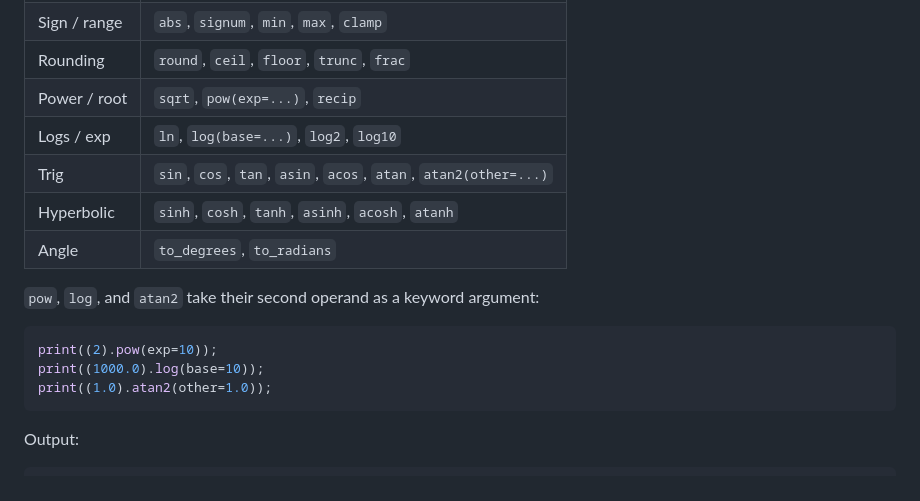
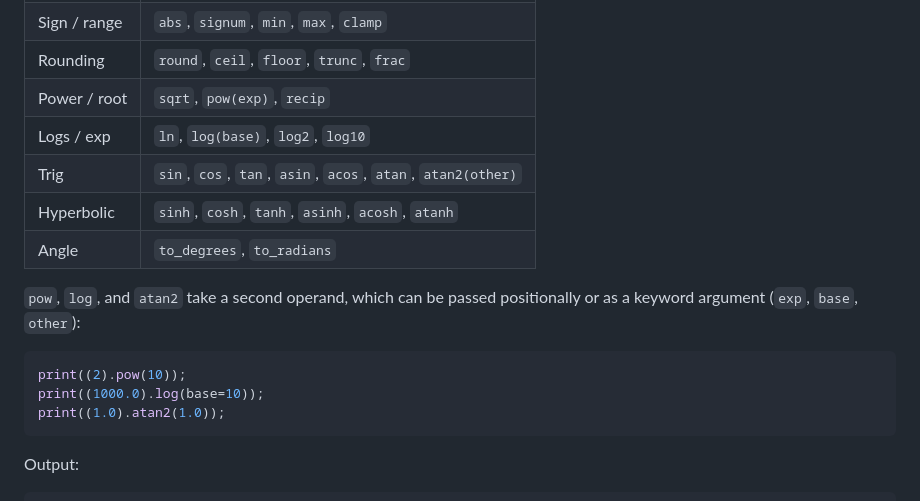
Before and after one commit to shmolyneaux/clion_game, a Markdown page: shimlang/LANGUAGE.md, the part around one of its changes. Rendered like a GitHub page.

Commit message:
Shimlang: Tighten LANGUAGE.md math/tuple examples
Use string interpolation in the tuple-unpacking for-loop example, and
clarify that pow/log/atan2's second operand can be passed positionally
(not only by keyword).

https://claude.ai/code/session_01LTxy5sjvFnT6Naz6G8U1bn

````diff
--- a/shimlang/LANGUAGE.md
+++ b/shimlang/LANGUAGE.md
@@ -597,18 +597,19 @@ Available methods on both `int` and `float`:
 | Conversion | `bool`, `int`, `float` |
 | Sign / range | `abs`, `signum`, `min`, `max`, `clamp` |
 | Rounding | `round`, `ceil`, `floor`, `trunc`, `frac` |
-| Power / root | `sqrt`, `pow(exp=...)`, `recip` |
-| Logs / exp | `ln`, `log(base=...)`, `log2`, `log10` |
-| Trig | `sin`, `cos`, `tan`, `asin`, `acos`, `atan`, `atan2(other=...)` |
+| Power / root | `sqrt`, `pow(exp)`, `recip` |
+| Logs / exp | `ln`, `log(base)`, `log2`, `log10` |
+| Trig | `sin`, `cos`, `tan`, `asin`, `acos`, `atan`, `atan2(other)` |
 | Hyperbolic | `sinh`, `cosh`, `tanh`, `asinh`, `acosh`, `atanh` |
 | Angle | `to_degrees`, `to_radians` |
 
-`pow`, `log`, and `atan2` take their second operand as a keyword argument:
-
-```rust
-print((2).pow(exp=10));
+`pow`, `log`, and `atan2` take a second operand, which can be passed
+positionally or as a keyword argument (`exp`, `base`, `other`):
+
+```rust
+print((2).pow(10));
 print((1000.0).log(base=10));
-print((1.0).atan2(other=1.0));
+print((1.0).atan2(1.0));
 ```
 
 Output:
````
Also changed, not shown: other parts of shimlang/LANGUAGE.md (+1 -1 lines).
